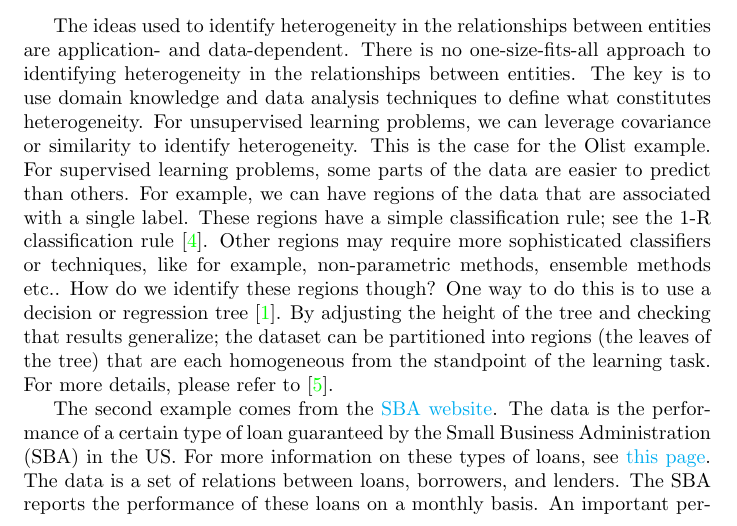
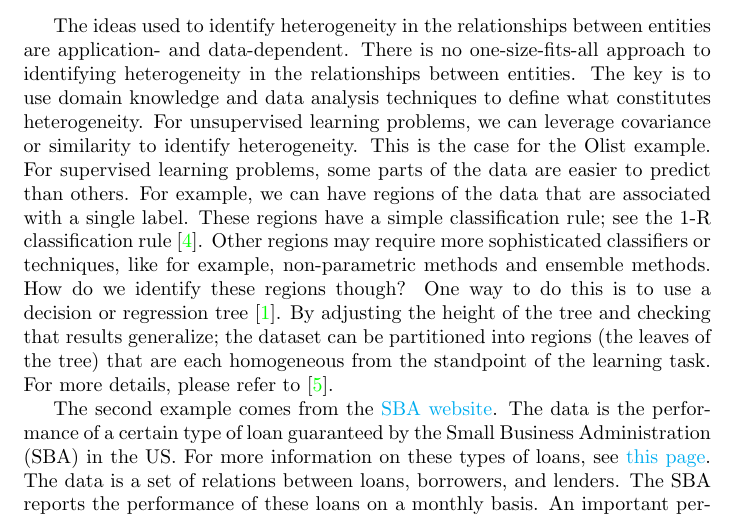
Before and after one commit to rajivsam/descriptive_analytics, a LaTeX problem sheet (examples/graph_from_relations/graph_creation.tex): part of page 4 of 7, cut so that both start at the same text. Compiled offline with pdfLaTeX.

```diff
--- a/examples/graph_from_relations/graph_creation.tex
+++ b/examples/graph_from_relations/graph_creation.tex
@@ -67,7 +67,7 @@
     \end{subfigure}
 \end{figure}
 
-The ideas used to identify heterogeneity in the relationships between entities are application- and data-dependent. There is no one-size-fits-all approach to identifying heterogeneity in the relationships between entities. The key is to use domain knowledge and data analysis techniques to define what constitutes heterogeneity. For unsupervised learning problems, we can leverage covariance or similarity to identify heterogeneity. This is the case for the Olist example. For supervised learning problems, some parts of the data are easier to predict than others. For example, we can have regions of the data that are associated with a single label. These regions have a simple classification rule; see the 1-R classification rule \cite{holte1993very}. Other regions may require more sophisticated classifiers or techniques, like for example, non-parametric methods, ensemble methods etc.. How do we identify these regions though? One way to do this is to use a decision or regression tree \cite{breiman2017classification}. By adjusting the height of the tree and checking that results generalize; the dataset can be partitioned into regions (the leaves of the tree) that are each homogeneous from the standpoint of the learning task. For more details, please refer to \cite{sambasivan_das_augmented_trees_2019}.
+The ideas used to identify heterogeneity in the relationships between entities are application- and data-dependent. There is no one-size-fits-all approach to identifying heterogeneity in the relationships between entities. The key is to use domain knowledge and data analysis techniques to define what constitutes heterogeneity. For unsupervised learning problems, we can leverage covariance or similarity to identify heterogeneity. This is the case for the Olist example. For supervised learning problems, some parts of the data are easier to predict than others. For example, we can have regions of the data that are associated with a single label. These regions have a simple classification rule; see the 1-R classification rule \cite{holte1993very}. Other regions may require more sophisticated classifiers or techniques, like for example, non-parametric methods and ensemble methods. How do we identify these regions though? One way to do this is to use a decision or regression tree \cite{breiman2017classification}. By adjusting the height of the tree and checking that results generalize; the dataset can be partitioned into regions (the leaves of the tree) that are each homogeneous from the standpoint of the learning task. For more details, please refer to \cite{sambasivan_das_augmented_trees_2019}.
 
 The second example comes from the \href{https://data.sba.gov/dataset/7-a-504-foia}{SBA website}. The data is the performance of a certain type of loan guaranteed by the Small Business Administration (SBA) in the US. For more information on these types of loans, see \href{https://www.sba.gov/funding-programs/loans/7a-loans}{this page}. The data is a set of relations between loans, borrowers, and lenders. The SBA reports the performance of these loans on a monthly basis. An important perspective of the data is the performance of loans by month. The loans span different geographic regions and a range of industries. The SBA guarantees the loans, so it may be important to understand the kinds of regions and industries that are associated with good and bad performance each month. There is a notebook that covers how the data associated with the SBA loans is cleaned and prepared for this specific analysis task.
 
```
Also changed, not shown: examples/graph_from_relations/graph_creation.pdf.
